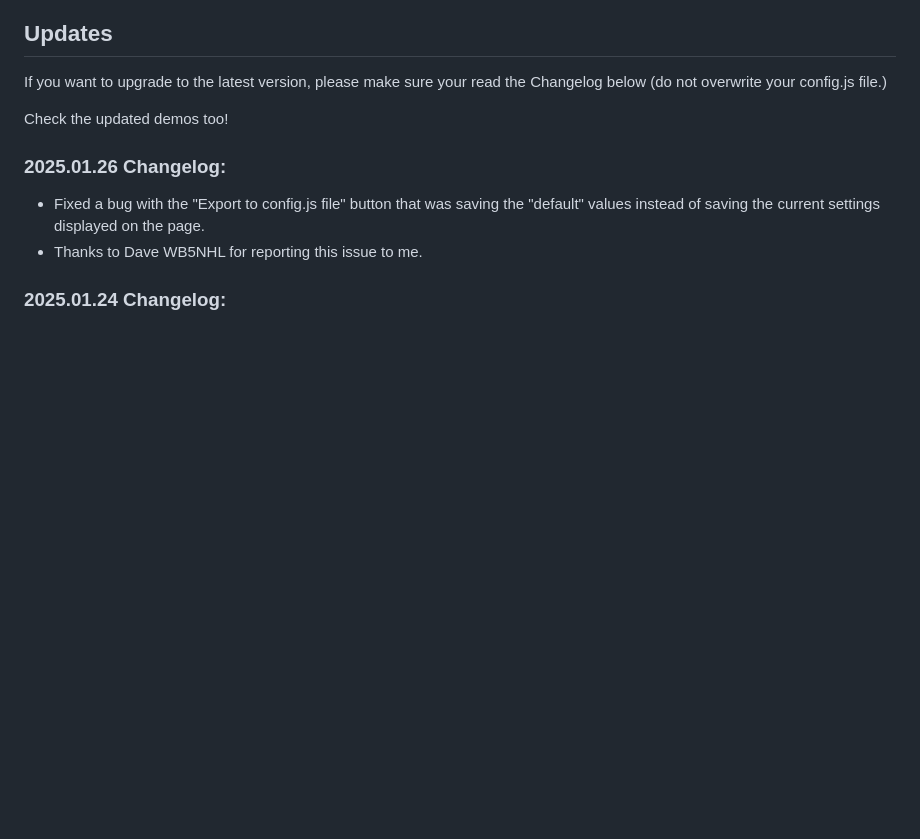
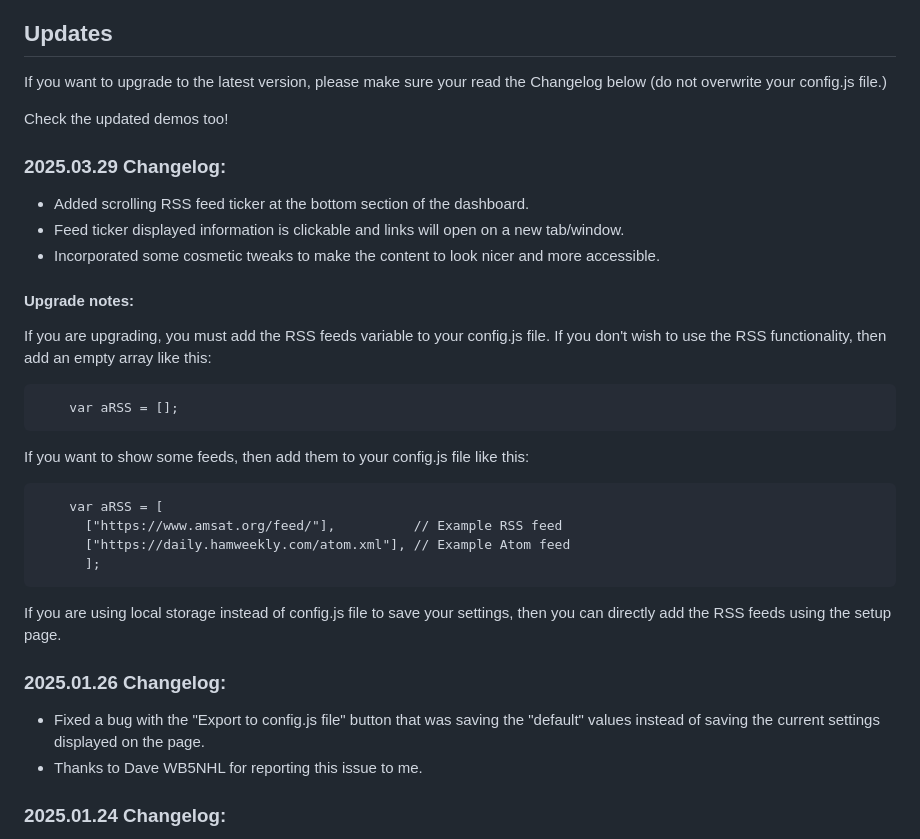
Before and after one commit to VA3HDL/hamdashboard, a Markdown page: README.md, the part around the change. Rendered like a GitHub page; blank space fills up the shorter version.

Commit message:
Updated readme for release v2025.03.29

```diff
--- a/README.md
+++ b/README.md
@@ -156,6 +156,29 @@ Use this online tool to test any URL to see if it can be displayed in an iframe
 If you want to upgrade to the latest version, please make sure your read the Changelog below (do not overwrite your config.js file.)
 
 Check the updated demos too!
+
+### 2025.03.29 Changelog:
+
+- Added scrolling RSS feed ticker at the bottom section of the dashboard.
+- Feed ticker displayed information is clickable and links will open on a new tab/window.
+- Incorporated some cosmetic tweaks to make the content to look nicer and more accessible.
+
+#### Upgrade notes:
+
+If you are upgrading, you must add the RSS feeds variable to your config.js file.
+If you don't wish to use the RSS functionality, then add an empty array like this:
+
+        var aRSS = [];
+
+If you want to show some feeds, then add them to your config.js file like this:
+
+        var aRSS = [
+          ["https://www.amsat.org/feed/"],          // Example RSS feed
+          ["https://daily.hamweekly.com/atom.xml"], // Example Atom feed
+          ];
+
+If you are using local storage instead of config.js file to save your settings, then you can directly add the RSS feeds using the setup page.
+
 
 ### 2025.01.26 Changelog:
 
```
